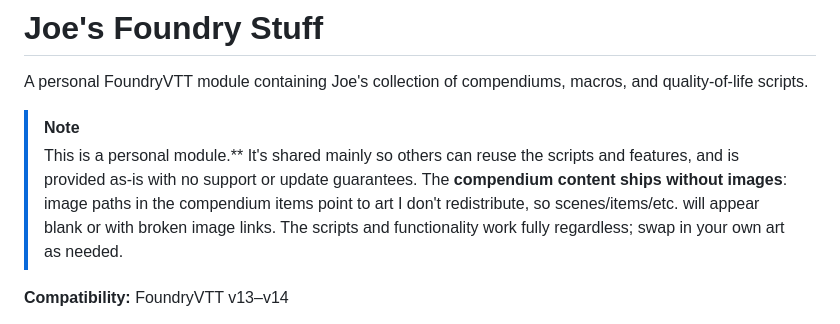
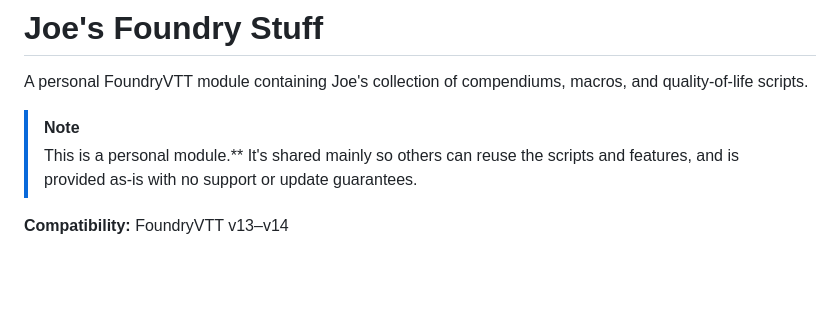
Before and after one commit to thejoester/joes-foundry-stuff, a Markdown page: README.md, the part around the change. GitHub-like rendering; blank space fills up the shorter version.

```diff
--- a/README.md
+++ b/README.md
@@ -3,7 +3,7 @@
 A personal FoundryVTT module containing Joe's collection of compendiums, macros, and quality-of-life scripts.
 
 > [!NOTE]
-> This is a personal module.** It's shared mainly so others can reuse the scripts and features, and is provided as-is with no support or update guarantees. The **compendium content ships without images**: image paths in the compendium items point to art I don't redistribute, so scenes/items/etc. will appear blank or with broken image links. The scripts and functionality work fully regardless; swap in your own art as needed.
+> This is a personal module.** It's shared mainly so others can reuse the scripts and features, and is provided as-is with no support or update guarantees.
 
 **Compatibility:** FoundryVTT v13–v14
 
```
